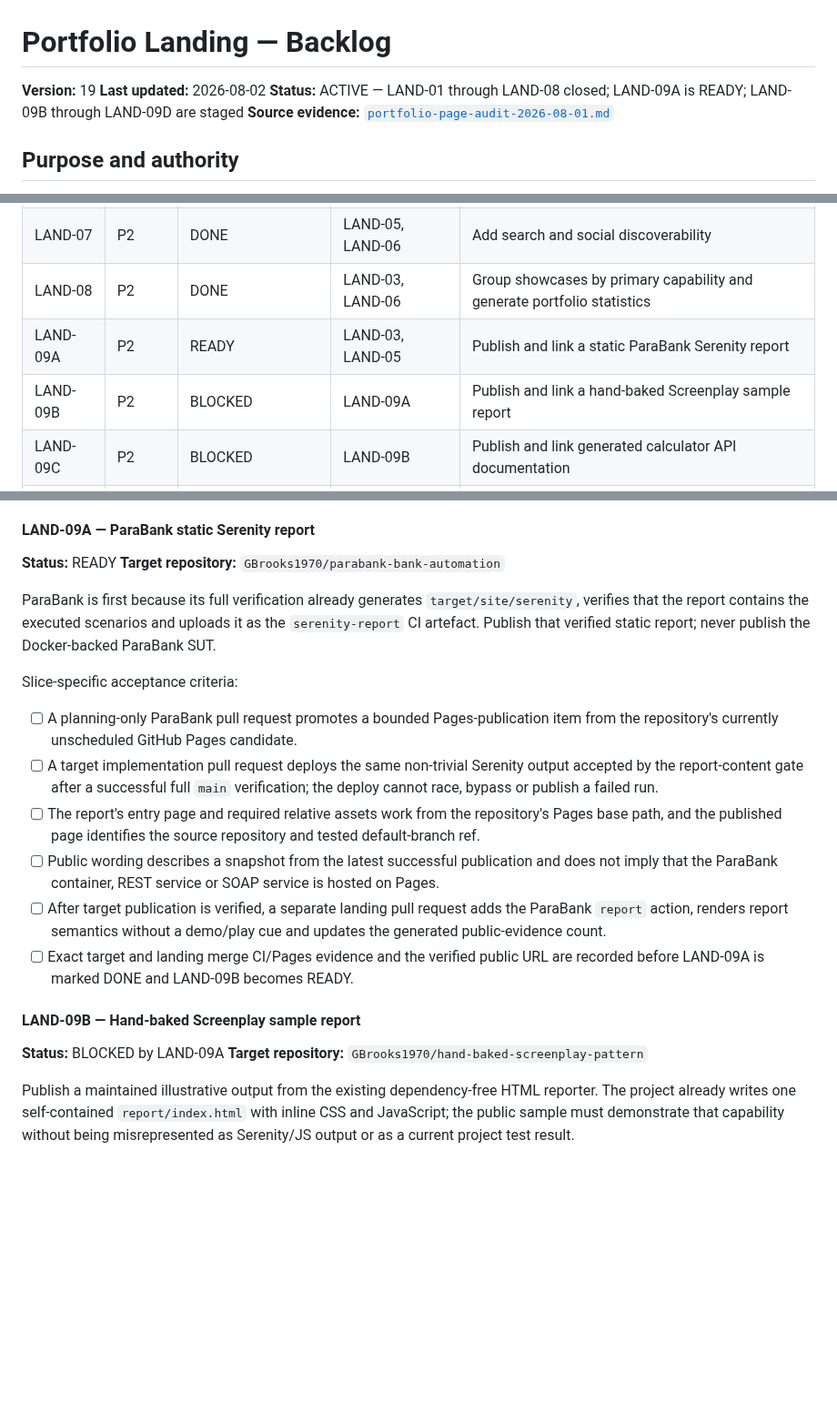
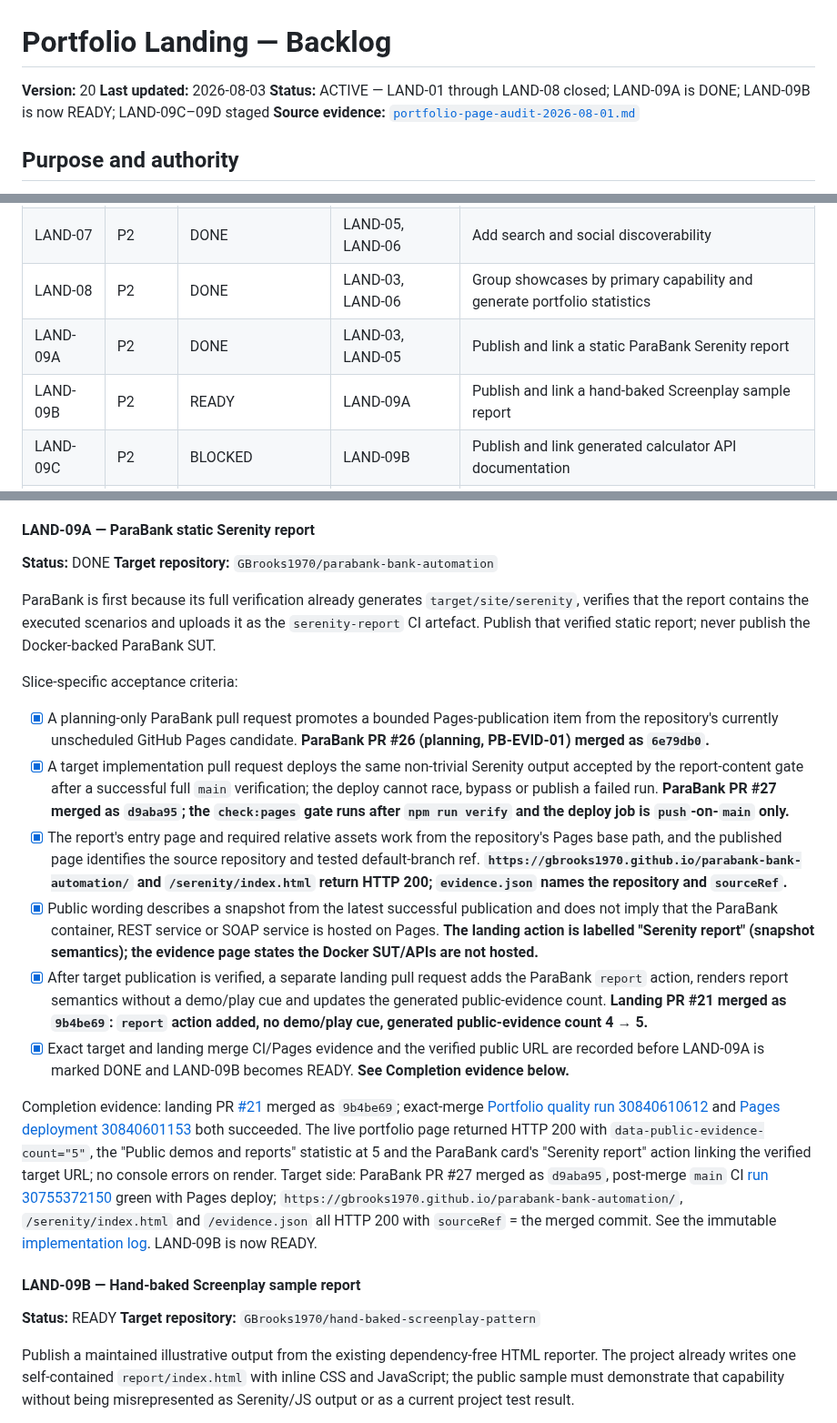
Before and after one commit to GBrooks1970/portfolio, a Markdown page: docs/backlog.md, 3 parts joined by grey strips. Shown at 91% size. Rendered like a GitHub page; blank space fills up the shorter version.

```diff
--- a/docs/backlog.md
+++ b/docs/backlog.md
@@ -1,8 +1,8 @@
 # Portfolio Landing — Backlog
 
-**Version:** 19
-**Last updated:** 2026-08-02
-**Status:** ACTIVE — LAND-01 through LAND-08 closed; LAND-09A is READY; LAND-09B through LAND-09D are staged
+**Version:** 20
+**Last updated:** 2026-08-03
+**Status:** ACTIVE — LAND-01 through LAND-08 closed; LAND-09A is DONE; LAND-09B is now READY; LAND-09C–09D staged
 **Source evidence:** [`portfolio-page-audit-2026-08-01.md`](portfolio-page-audit-2026-08-01.md)
 
 ## Purpose and authority
@@ -61,8 +61,8 @@ Do not promote a candidate improvement into required work without recording the
 | LAND-06 | P1 | DONE WITH EXCEPTION | LAND-01 | Strengthen navigation and accessibility contracts |
 | LAND-07 | P2 | DONE | LAND-05, LAND-06 | Add search and social discoverability |
 | LAND-08 | P2 | DONE | LAND-03, LAND-06 | Group showcases by primary capability and generate portfolio statistics |
-| LAND-09A | P2 | READY | LAND-03, LAND-05 | Publish and link a static ParaBank Serenity report |
-| LAND-09B | P2 | BLOCKED | LAND-09A | Publish and link a hand-baked Screenplay sample report |
+| LAND-09A | P2 | DONE | LAND-03, LAND-05 | Publish and link a static ParaBank Serenity report |
+| LAND-09B | P2 | READY | LAND-09A | Publish and link a hand-baked Screenplay sample report |
 | LAND-09C | P2 | BLOCKED | LAND-09B | Publish and link generated calculator API documentation |
 | LAND-09D | P2 | BLOCKED | LAND-09C | Publish truthful browser-only Sudoku evidence |
 
@@ -557,7 +557,7 @@ Common acceptance criteria for every slice:
 
 #### LAND-09A — ParaBank static Serenity report
 
-**Status:** READY
+**Status:** DONE
 **Target repository:** `GBrooks1970/parabank-bank-automation`
 
 ParaBank is first because its full verification already generates `target/site/serenity`, verifies
@@ -566,24 +566,43 @@ artefact. Publish that verified static report; never publish the Docker-backed P
 
 Slice-specific acceptance criteria:
 
-- [ ] A planning-only ParaBank pull request promotes a bounded Pages-publication item from the
-      repository's currently unscheduled GitHub Pages candidate.
-- [ ] A target implementation pull request deploys the same non-trivial Serenity output accepted by
+- [x] A planning-only ParaBank pull request promotes a bounded Pages-publication item from the
+      repository's currently unscheduled GitHub Pages candidate. **ParaBank PR #26 (planning,
+      PB-EVID-01) merged as `6e79db0`.**
+- [x] A target implementation pull request deploys the same non-trivial Serenity output accepted by
       the report-content gate after a successful full `main` verification; the deploy cannot race,
-      bypass or publish a failed run.
-- [ ] The report's entry page and required relative assets work from the repository's Pages base
+      bypass or publish a failed run. **ParaBank PR #27 merged as `d9aba95`; the `check:pages` gate
+      runs after `npm run verify` and the deploy job is `push`-on-`main` only.**
+- [x] The report's entry page and required relative assets work from the repository's Pages base
       path, and the published page identifies the source repository and tested default-branch ref.
-- [ ] Public wording describes a snapshot from the latest successful publication and does not imply
-      that the ParaBank container, REST service or SOAP service is hosted on Pages.
-- [ ] After target publication is verified, a separate landing pull request adds the ParaBank
+      **`https://gbrooks1970.github.io/parabank-bank-automation/` and `/serenity/index.html` return
+      HTTP 200; `evidence.json` names the repository and `sourceRef`.**
+- [x] Public wording describes a snapshot from the latest successful publication and does not imply
+      that the ParaBank container, REST service or SOAP service is hosted on Pages. **The landing
+      action is labelled "Serenity report" (snapshot semantics); the evidence page states the
+      Docker SUT/APIs are not hosted.**
+- [x] After target publication is verified, a separate landing pull request adds the ParaBank
       `report` action, renders report semantics without a demo/play cue and updates the generated
-      public-evidence count.
-- [ ] Exact target and landing merge CI/Pages evidence and the verified public URL are recorded
-      before LAND-09A is marked DONE and LAND-09B becomes READY.
+      public-evidence count. **Landing PR #21 merged as `9b4be69`: `report` action added, no
+      demo/play cue, generated public-evidence count 4 → 5.**
+- [x] Exact target and landing merge CI/Pages evidence and the verified public URL are recorded
+      before LAND-09A is marked DONE and LAND-09B becomes READY. **See Completion evidence below.**
+
+Completion evidence: landing PR [#21](https://github.com/GBrooks1970/portfolio/pull/21) merged as
+`9b4be69`; exact-merge [Portfolio quality run 30840610612](https://github.com/GBrooks1970/portfolio/actions/runs/30840610612)
+and [Pages deployment 30840601153](https://github.com/GBrooks1970/portfolio/actions/runs/30840601153)
+both succeeded. The live portfolio page returned HTTP 200 with `data-public-evidence-count="5"`, the
+"Public demos and reports" statistic at 5 and the ParaBank card's "Serenity report" action linking
+the verified target URL; no console errors on render. Target side: ParaBank PR #27 merged as
+`d9aba95`, post-merge `main` CI [run 30755372150](https://github.com/GBrooks1970/parabank-bank-automation/actions/runs/30755372150)
+green with Pages deploy; `https://gbrooks1970.github.io/parabank-bank-automation/`,
+`/serenity/index.html` and `/evidence.json` all HTTP 200 with `sourceRef` = the merged commit.
+See the immutable [implementation log](implementation-logs/2026-08-03_land-09a-parabank-report.md).
+LAND-09B is now READY.
 
 #### LAND-09B — Hand-baked Screenplay sample report
 
-**Status:** BLOCKED by LAND-09A
+**Status:** READY
 **Target repository:** `GBrooks1970/hand-baked-screenplay-pattern`
 
 Publish a maintained illustrative output from the existing dependency-free HTML reporter. The
```
Also changed, not shown: other parts of docs/backlog.md (+1 -1 lines), docs/implementation-logs/2026-08-03_land-09a-parabank-report.md (added, +75 -0 lines).
